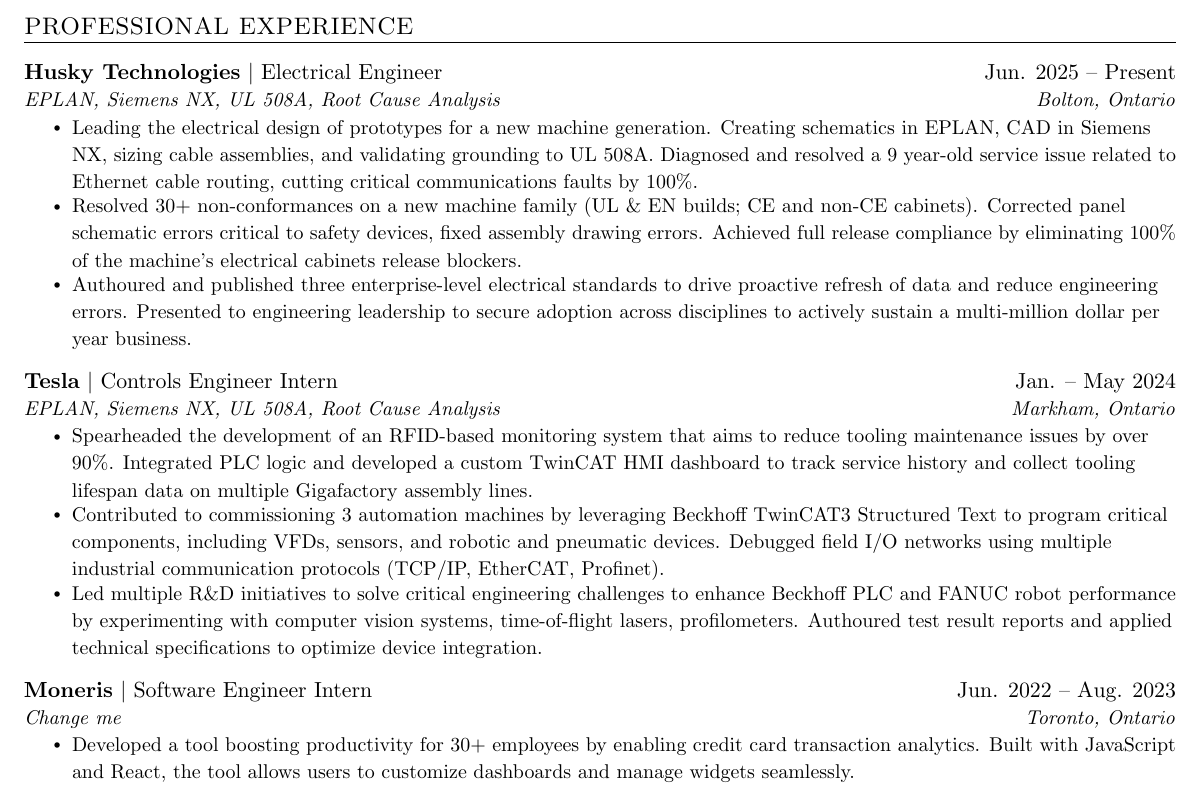
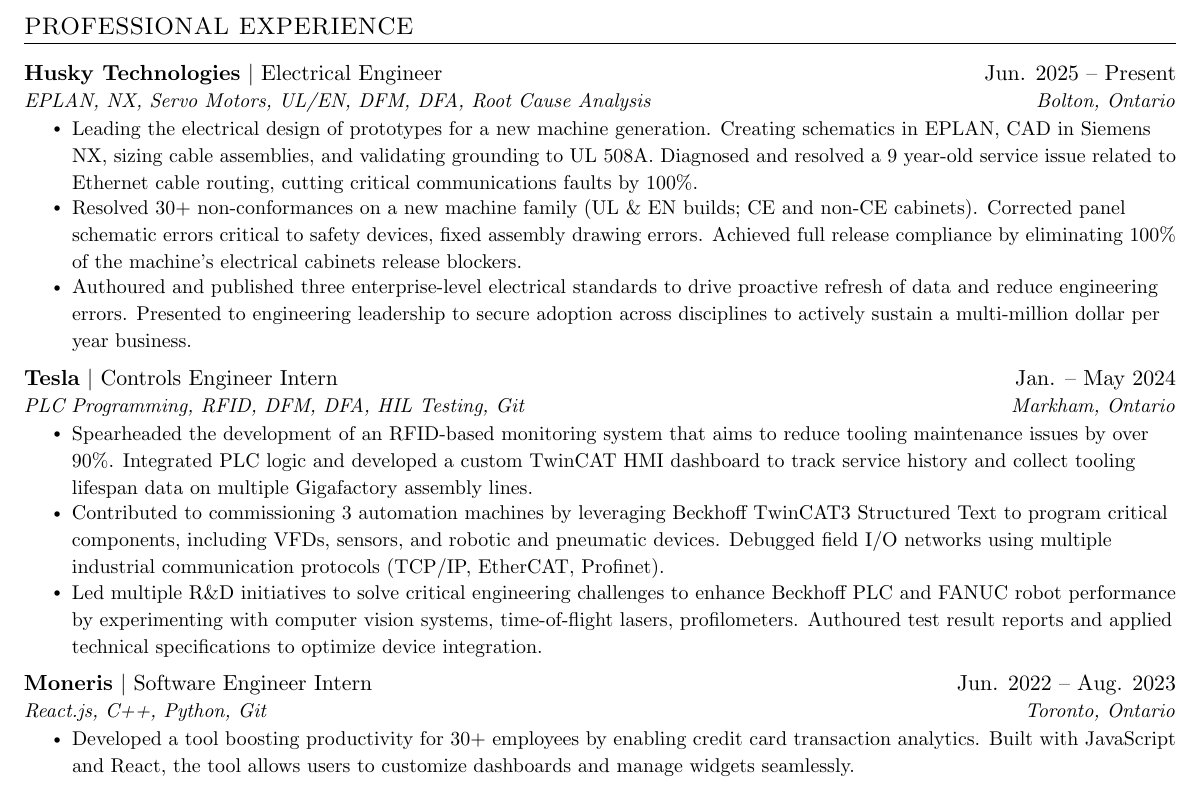
Before and after one commit to cjnour/Resume, a LaTeX CV (resume.tex): part of page 1 of 2, cut so that both start at the same text. Compiled offline with pdfLaTeX.

Commit message:
refined skills under experiences

```diff
--- a/resume.tex
+++ b/resume.tex
@@ -102,7 +102,7 @@
   \resumeSubheading
       {Husky Technologies}{Electrical Engineer}
       {Jun. 2025 -- Present}
-      {EPLAN, Siemens NX, UL 508A, Root Cause Analysis}
+      {EPLAN, NX, Servo Motors, UL/EN, DFM, DFA, Root Cause Analysis}
       {Bolton, Ontario}
       \resumeItemListStart
         \resumeItem{Leading the electrical design of prototypes for a new machine generation. Creating schematics in EPLAN, CAD in Siemens NX, sizing cable assemblies, and validating grounding to UL 508A. Diagnosed and resolved a 9 year-old service issue related to Ethernet cable routing, cutting critical communications faults by 100\%.}
@@ -110,12 +110,10 @@
         \resumeItem{Authoured and published three enterprise-level electrical standards to drive proactive refresh of data and reduce engineering errors. Presented to engineering leadership to secure adoption across disciplines to actively sustain a multi-million dollar per year business.}
       \resumeItemListEnd
 
-      \vspace{3pt}
-
     \resumeSubheading
       {Tesla}{Controls Engineer Intern}
       {Jan. -- May 2024}
-      {EPLAN, Siemens NX, UL 508A, Root Cause Analysis}
+      {PLC Programming, RFID, DFM, DFA, HIL Testing, Git}
       {Markham, Ontario}
       \resumeItemListStart
         \resumeItem{Spearheaded the development of an RFID-based monitoring system that aims to reduce tooling maintenance issues by over 90\%. Integrated PLC logic and developed a custom TwinCAT HMI dashboard to track service history and collect tooling lifespan data on multiple Gigafactory assembly lines.}
@@ -123,12 +121,10 @@
         \resumeItem{Led multiple R\&D initiatives to solve critical engineering challenges to enhance Beckhoff PLC and FANUC robot performance by experimenting with computer vision systems, time-of-flight lasers, profilometers. Authoured test result reports and applied technical specifications to optimize device integration.}
       \resumeItemListEnd
 
-      \vspace{3pt}
-
       \resumeSubheading
       {Moneris}{Software Engineer Intern}
       {Jun. 2022 -- Aug. 2023}
-      {Change me}
+      {React.js, C++, Python, Git}
       {Toronto, Ontario}
       \resumeItemListStart
         \resumeItem{Developed a tool boosting productivity for 30+ employees by enabling credit card transaction analytics. Built with JavaScript and React, the tool allows users to customize dashboards and manage widgets seamlessly.}
```
Also changed, not shown: resume.pdf, 2 other files.
